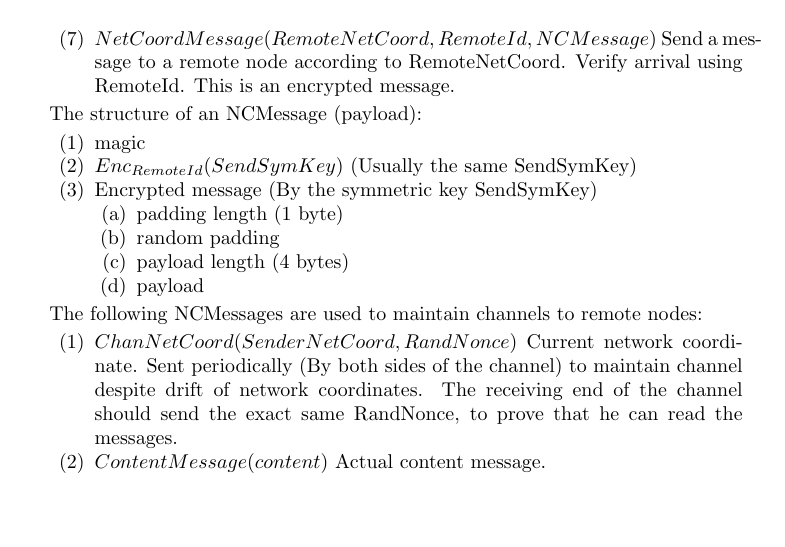
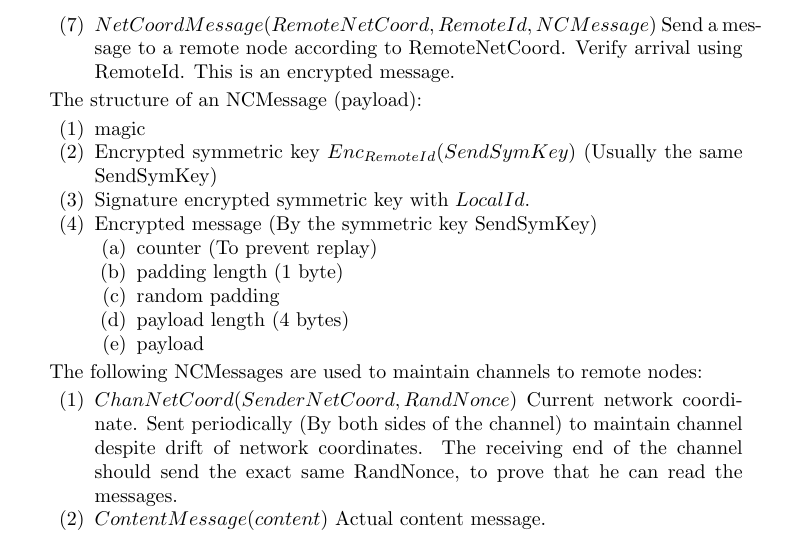
Before and after one commit to realcr/passerby, a LaTeX paper (passerby.tex): part of page 2 of 2, cut so that both start at the same text, the shorter picture padded with empty space. Compiled offline with pdfLaTeX.

Commit message:
Preventing replay and ensuring identity of source.

```diff
--- a/passerby.tex
+++ b/passerby.tex
@@ -161,9 +161,12 @@ following messages can be transferred.
 The structure of an NCMessage (payload):
 \begin{enumerate}
   \item magic
-  \item $Enc_{RemoteId}(SendSymKey)$ (Usually the same SendSymKey)
+  \item Encrypted symmetric key
+    $Enc_{RemoteId}(SendSymKey)$ (Usually the same SendSymKey)
+  \item Signature encrypted symmetric key with $LocalId$.
   \item Encrypted message (By the symmetric key SendSymKey)
     \begin{enumerate}
+      \item counter (To prevent replay)
       \item padding length (1 byte)
       \item random padding
       \item payload length (4 bytes)
```
